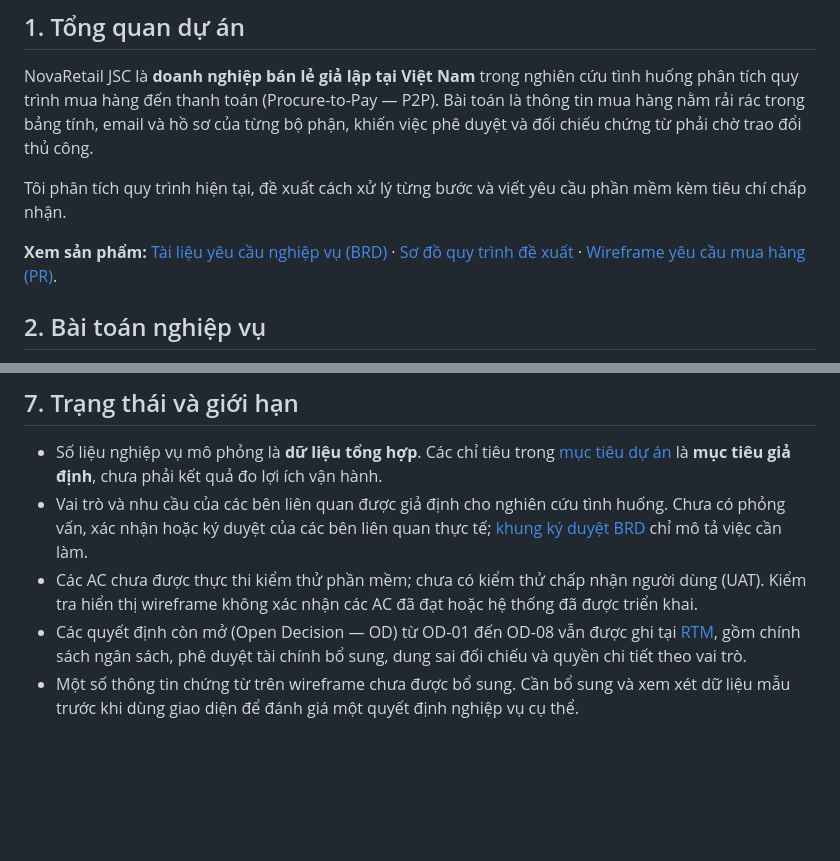
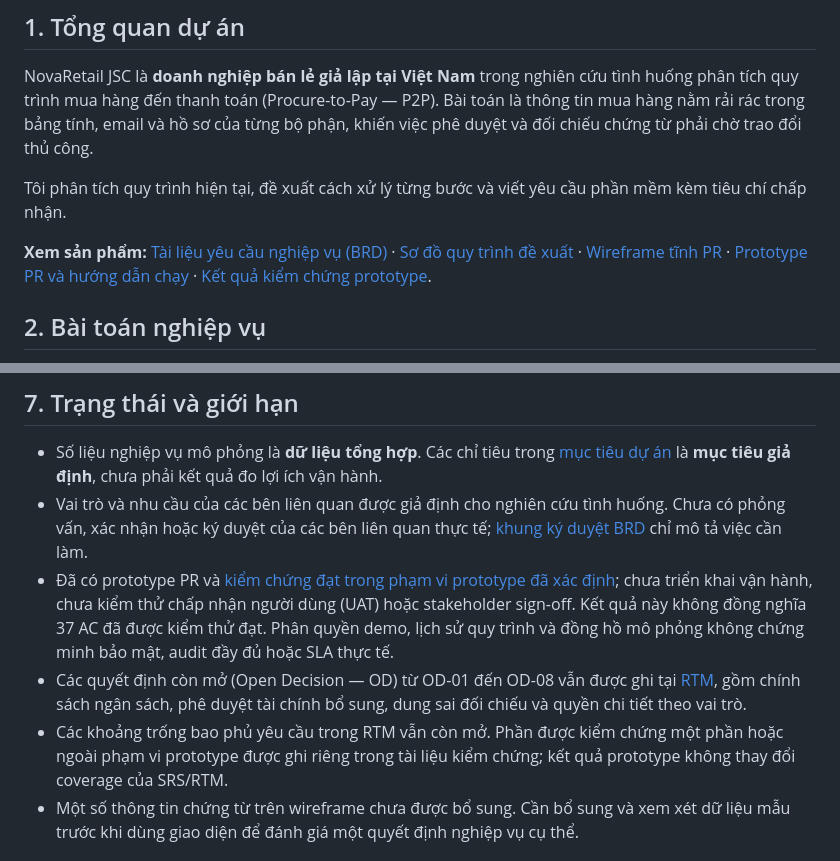
Before and after one commit to PhuocTrong2005/retail-p2p-ba-case-study, a Markdown page: README.md, 2 parts joined by grey strips. GitHub-like rendering; blank space fills up the shorter version.

Commit message:
docs: add PR prototype overview

```diff
--- a/README.md
+++ b/README.md
@@ -6,7 +6,7 @@ NovaRetail JSC là **doanh nghiệp bán lẻ giả lập tại Việt Nam** tro
 
 Tôi phân tích quy trình hiện tại, đề xuất cách xử lý từng bước và viết yêu cầu phần mềm kèm tiêu chí chấp nhận.
 
-**Xem sản phẩm:** [Tài liệu yêu cầu nghiệp vụ (BRD)](./05-brd/business-requirements-document.md) · [Sơ đồ quy trình đề xuất](./assets/diagrams/exports/to-be/p2p-to-be.png) · [Wireframe yêu cầu mua hàng (PR)](./wireframes/pr/README.md).
+**Xem sản phẩm:** [Tài liệu yêu cầu nghiệp vụ (BRD)](./05-brd/business-requirements-document.md) · [Sơ đồ quy trình đề xuất](./assets/diagrams/exports/to-be/p2p-to-be.png) · [Wireframe tĩnh PR](./wireframes/pr/README.md) · [Prototype PR và hướng dẫn chạy](./prototype/pr/README.md) · [Kết quả kiểm chứng prototype](./prototype/pr/verification.md).
 
 ## 2. Bài toán nghiệp vụ
 
@@ -62,8 +74,9 @@ Tra thuật ngữ tại [glossary](./glossary.md). [Các quyết định nghiệ
 
 - Số liệu nghiệp vụ mô phỏng là **dữ liệu tổng hợp**. Các chỉ tiêu trong [mục tiêu dự án](./01-business-context/project-objectives.md) là **mục tiêu giả định**, chưa phải kết quả đo lợi ích vận hành.
 - Vai trò và nhu cầu của các bên liên quan được giả định cho nghiên cứu tình huống. Chưa có phỏng vấn, xác nhận hoặc ký duyệt của các bên liên quan thực tế; [khung ký duyệt BRD](./05-brd/approval-and-signoff.md) chỉ mô tả việc cần làm.
-- Các AC chưa được thực thi kiểm thử phần mềm; chưa có kiểm thử chấp nhận người dùng (UAT). Kiểm tra hiển thị wireframe không xác nhận các AC đã đạt hoặc hệ thống đã được triển khai.
+- Đã có prototype PR và [kiểm chứng đạt trong phạm vi prototype đã xác định](./prototype/pr/verification.md); chưa triển khai vận hành, chưa kiểm thử chấp nhận người dùng (UAT) hoặc stakeholder sign-off. Kết quả này không đồng nghĩa 37 AC đã được kiểm thử đạt. Phân quyền demo, lịch sử quy trình và đồng hồ mô phỏng không chứng minh bảo mật, audit đầy đủ hoặc SLA thực tế.
 - Các quyết định còn mở (Open Decision — OD) từ OD-01 đến OD-08 vẫn được ghi tại [RTM](./08-traceability/requirements-traceability-matrix.md), gồm chính sách ngân sách, phê duyệt tài chính bổ sung, dung sai đối chiếu và quyền chi tiết theo vai trò.
+- Các khoảng trống bao phủ yêu cầu trong RTM vẫn còn mở. Phần được kiểm chứng một phần hoặc ngoài phạm vi prototype được ghi riêng trong tài liệu kiểm chứng; kết quả prototype không thay đổi coverage của SRS/RTM.
 - Một số thông tin chứng từ trên wireframe chưa được bổ sung. Cần bổ sung và xem xét dữ liệu mẫu trước khi dùng giao diện để đánh giá một quyết định nghiệp vụ cụ thể.
 
 ## 8. Những điểm rút ra từ phân tích
```
Also changed, not shown: other parts of README.md (+12 -0 lines).
